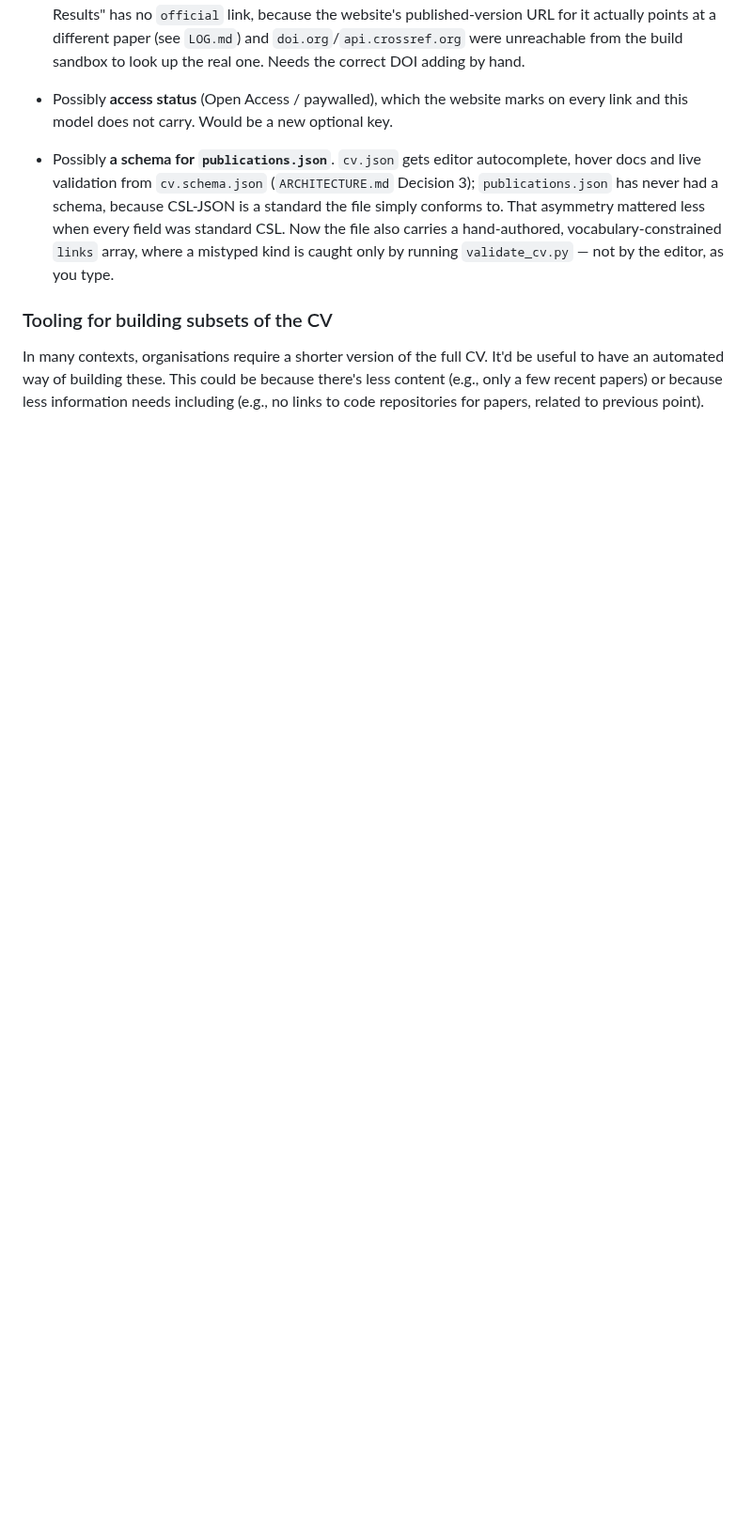
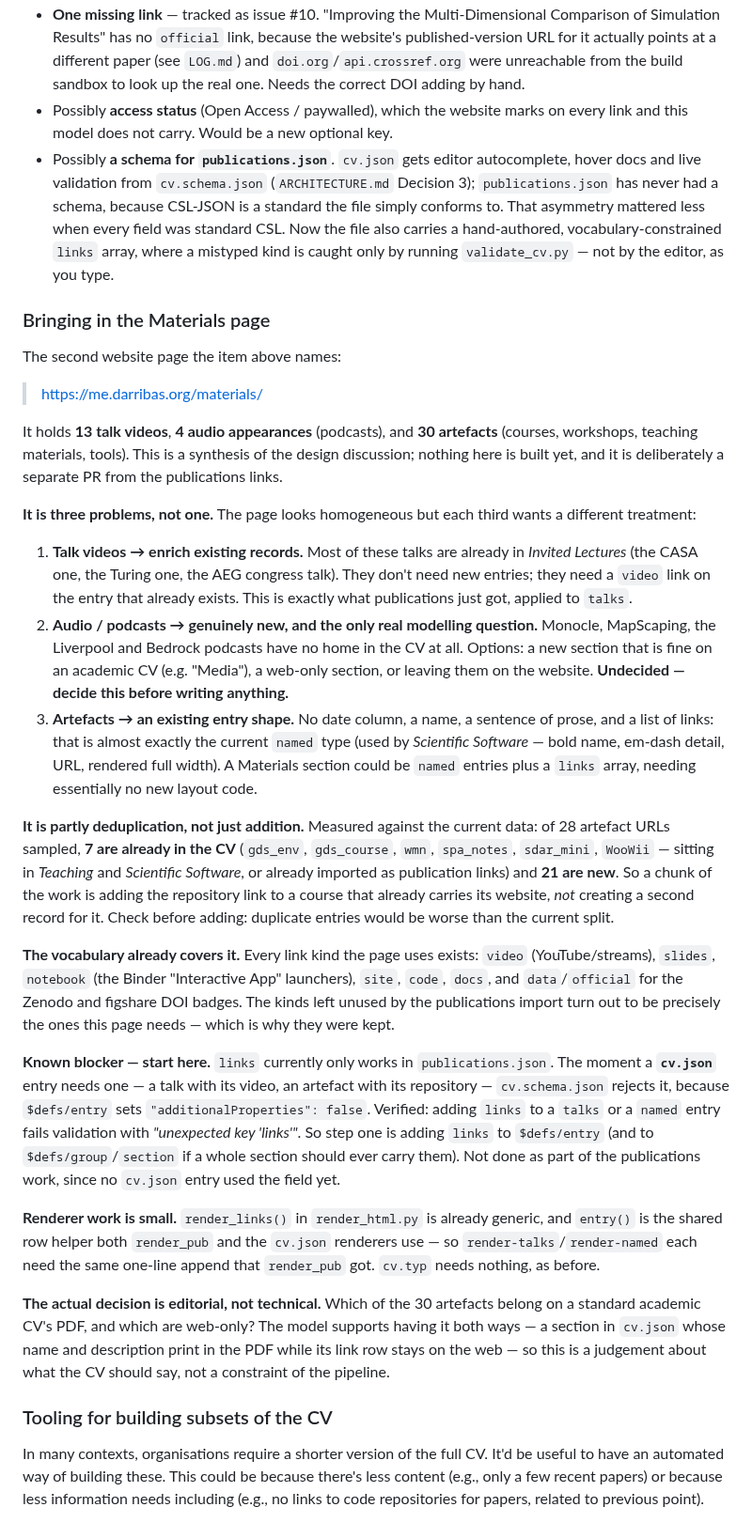
Before and after one commit to darribas/cv, a Markdown page: TODO.md, the part around one of its changes. Shown at 94% size. Drawn GitHub-style; blank space fills up the shorter version.

Commit message:
Add a TODO item synthesising the Materials design discussion
Promotes the materials page from a bullet on the merging item to its
own item, because it turned out to be three problems rather than one:
talk videos enrich talks entries that already exist, podcasts have no
CV home at all and need a modelling decision, and the artefacts map
onto the existing `named` entry shape.

Records the findings that shaped that reading, so the next session
doesn't re-derive them: the link vocabulary already covers every kind
the page uses (the kinds unused by publications are exactly the ones
it needs); 7 of 28 sampled artefact URLs are already in the CV under
Teaching and Scientific Software, so part of the job is enrichment
rather than addition; cv.schema.json blocks `links` on cv.json entries
until $defs/entry allows it; and the renderer work is a one-line
append per entry type since render_links and entry() are shared.

Notes explicitly that the remaining decision -- which artefacts belong
in the PDF and which are web-only -- is editorial, not a pipeline
constraint.

Co-Authored-By: Claude Opus 5 <noreply@anthropic.com>
Claude-Session: https://claude.ai/code/session_014qBVtfnWyjPdQPnnron2Qc

```diff
--- a/TODO.md
+++ b/TODO.md
@@ -79,6 +67,70 @@ What remains:
   hand-authored, vocabulary-constrained `links` array, where a mistyped kind is
   caught only by running `validate_cv.py` — not by the editor, as you type.
 
+### Bringing in the Materials page
+
+The second website page the item above names:
+
+> https://me.darribas.org/materials/
+
+It holds **13 talk videos**, **4 audio appearances** (podcasts), and **30
+artefacts** (courses, workshops, teaching materials, tools). This is a synthesis
+of the design discussion; nothing here is built yet, and it is deliberately a
+separate PR from the publications links.
+
+**It is three problems, not one.** The page looks homogeneous but each third
+wants a different treatment:
+
+1. **Talk videos → enrich existing records.** Most of these talks are already in
+   *Invited Lectures* (the CASA one, the Turing one, the AEG congress talk).
+   They don't need new entries; they need a `video` link on the entry that
+   already exists. This is exactly what publications just got, applied to
+   `talks`.
+2. **Audio / podcasts → genuinely new, and the only real modelling question.**
+   Monocle, MapScaping, the Liverpool and Bedrock podcasts have no home in the
+   CV at all. Options: a new section that is fine on an academic CV (e.g.
+   "Media"), a web-only section, or leaving them on the website. **Undecided —
+   decide this before writing anything.**
+3. **Artefacts → an existing entry shape.** No date column, a name, a sentence
+   of prose, and a list of links: that is almost exactly the current `named`
+   type (used by *Scientific Software* — bold name, em-dash detail, URL,
+   rendered full width). A Materials section could be `named` entries plus a
+   `links` array, needing essentially no new layout code.
+
+**It is partly deduplication, not just addition.** Measured against the current
+data: of 28 artefact URLs sampled, **7 are already in the CV** (`gds_env`,
+`gds_course`, `wmn`, `spa_notes`, `sdar_mini`, `WooWii` — sitting in *Teaching*
+and *Scientific Software*, or already imported as publication links) and **21
+are new**. So a chunk of the work is adding the repository link to a course that
+already carries its website, *not* creating a second record for it. Check before
+adding: duplicate entries would be worse than the current split.
+
+**The vocabulary already covers it.** Every link kind the page uses exists:
+`video` (YouTube/streams), `slides`, `notebook` (the Binder "Interactive App"
+launchers), `site`, `code`, `docs`, and `data`/`official` for the Zenodo and
+figshare DOI badges. The kinds left unused by the publications import turn out
+to be precisely the ones this page needs — which is why they were kept.
+
+**Known blocker — start here.** `links` currently only works in
+`publications.json`. The moment a **`cv.json`** entry needs one — a talk with
+its video, an artefact with its repository — `cv.schema.json` rejects it,
+because `$defs/entry` sets `"additionalProperties": false`. Verified: adding
+`links` to a `talks` or a `named` entry fails validation with *"unexpected key
+'links'"*. So step one is adding `links` to `$defs/entry` (and to
+`$defs/group`/`section` if a whole section should ever carry them). Not done as
+part of the publications work, since no `cv.json` entry used the field yet.
+
+**Renderer work is small.** `render_links()` in `render_html.py` is already
+generic, and `entry()` is the shared row helper both `render_pub` and the
+`cv.json` renderers use — so `render-talks`/`render-named` each need the same
+one-line append that `render_pub` got. `cv.typ` needs nothing, as before.
+
+**The actual decision is editorial, not technical.** Which of the 30 artefacts
+belong on a standard academic CV's PDF, and which are web-only? The model
+supports having it both ways — a section in `cv.json` whose name and description
+print in the PDF while its link row stays on the web — so this is a judgement
+about what the CV should say, not a constraint of the pipeline.
+
 ### Tooling for building subsets of the CV
 
 In many contexts, organisations require a shorter version of the full CV. It'd
```
Also changed, not shown: other parts of TODO.md (+2 -14 lines).
